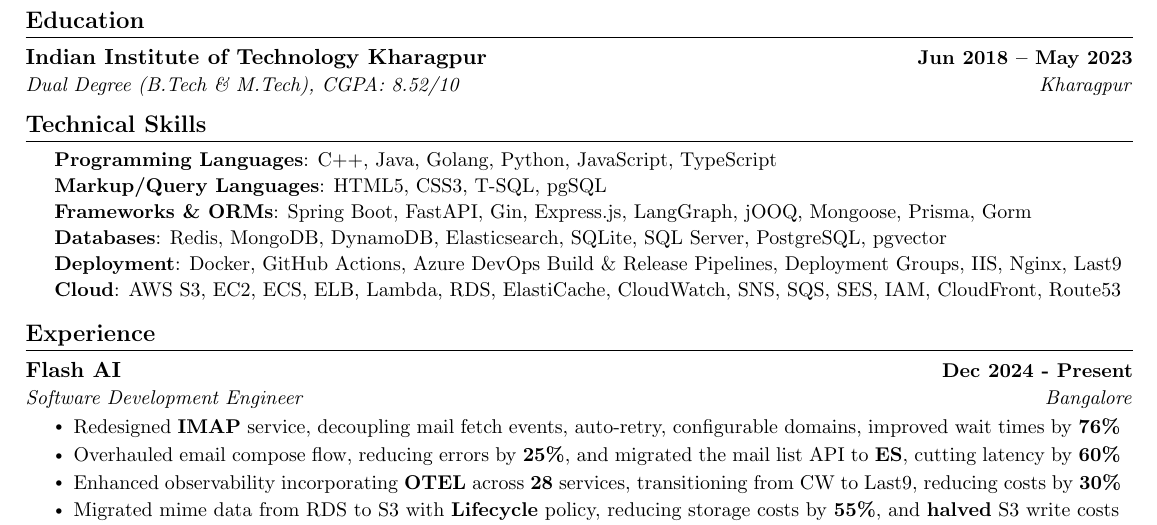
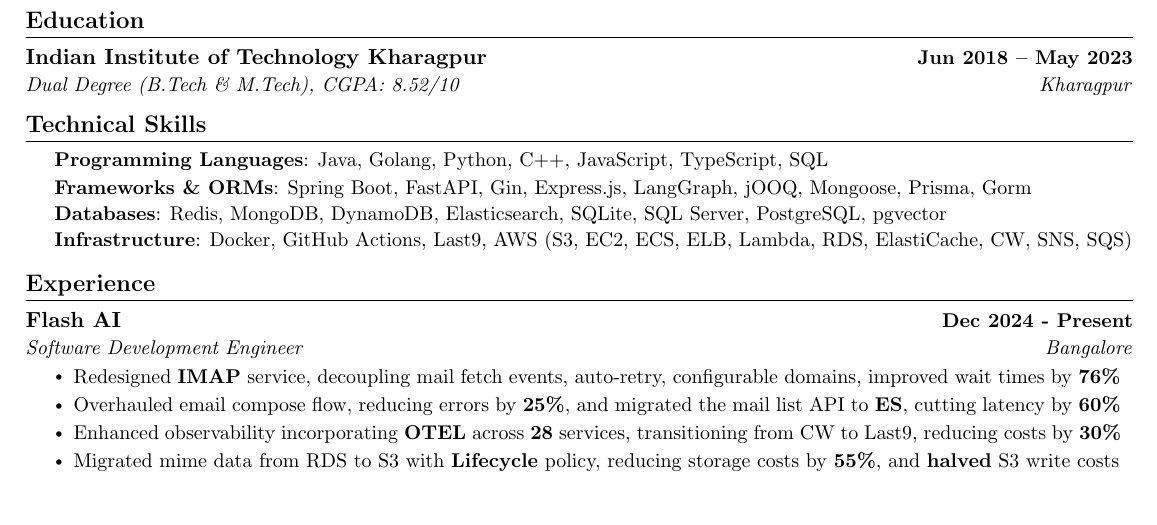
Before and after one commit to kr-aashish/resume, a LaTeX document (aashish_kumar.tex): part of the page, cut so that both start at the same text, the shorter picture padded with empty space. Compiled offline with pdfLaTeX.

Commit message:
Updates from Overleaf

```diff
--- a/aashish_kumar.tex
+++ b/aashish_kumar.tex
@@ -133,9 +133,9 @@
 \begin{flushleft}
 \setlength{\leftskip}{0.2in}
 \small
-\textbf{Programming Languages}{: C++, Java, Golang, Python, JavaScript, TypeScript} \\
+\textbf{Programming Languages}{: Java, Golang, Python, C++, JavaScript, TypeScript, SQL} \\
 \vspace{1pt}
-\textbf{Markup/Query Languages}{: HTML5, CSS3, T‐SQL, pgSQL} \\
+% \textbf{Markup/Query Languages}{: HTML5, CSS3, T‐SQL, pgSQL} \\
 \vspace{1pt}
 \textbf{Frameworks \& ORMs}{: Spring Boot, FastAPI, Gin, Express.js, LangGraph, jOOQ, Mongoose, Prisma, Gorm} \\
 \vspace{1pt}
@@ -143,9 +143,9 @@
 % \vspace{1pt}
 \textbf{Databases}{: Redis, MongoDB, DynamoDB, Elasticsearch, SQLite, SQL Server, PostgreSQL, pgvector} \\
 \vspace{1pt}
-\textbf{Deployment}{: Docker, GitHub Actions, Azure DevOps Build \& Release Pipelines, Deployment Groups, IIS, Nginx, Last9} \\
-\vspace{1pt}
-\textbf{Cloud}{: AWS S3, EC2, ECS, ELB, Lambda, RDS, ElastiCache, CloudWatch, SNS, SQS, SES, IAM, CloudFront, Route53 }
+% \textbf{Deployment}{: Docker, GitHub Actions, Azure DevOps Build \& Release Pipelines, Deployment Groups, IIS, Nginx, Last9} \\
+\textbf{Infrastructure}{: Docker, GitHub Actions, Last9, AWS (S3, EC2, ECS, ELB, Lambda, RDS, ElastiCache, CW, SNS, SQS)} \\
+% \textbf{Cloud}{: AWS S3, EC2, ECS, ELB, Lambda, RDS, ElastiCache, CloudWatch, SNS, SQS, SES, IAM, CloudFront, Route53 }
 \end{flushleft}
  \vspace{-16pt}
 
```
